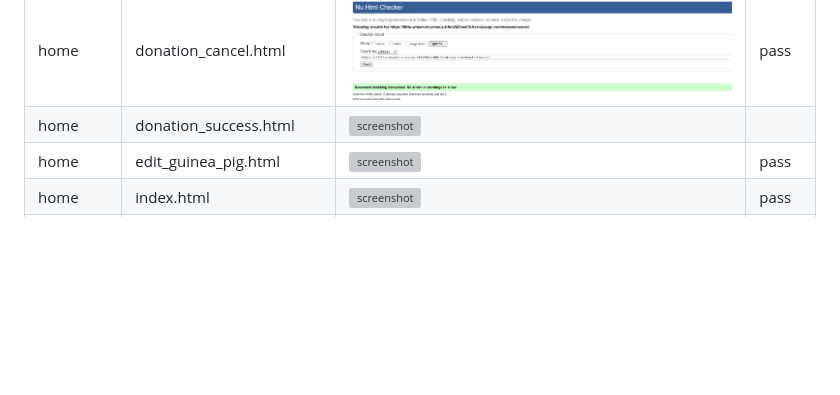
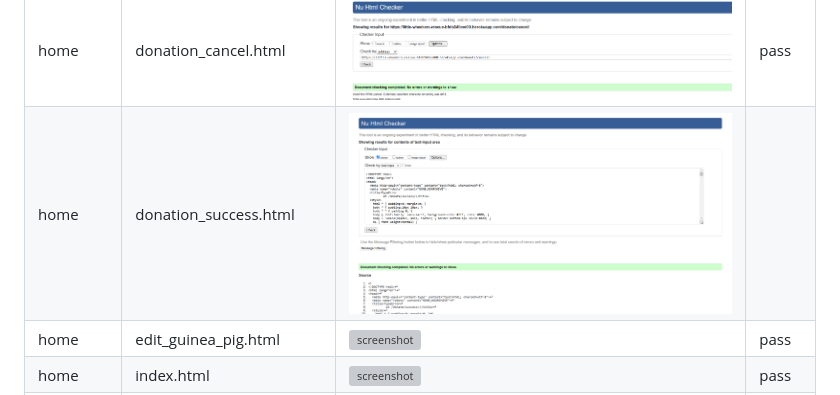
Before and after one commit to marina9222/Little-Wheekers-Rescue, a Markdown page: TESTING.md, the part around the change. Drawn GitHub-style; pictures changed too: documentation/validation/donation-success.png (added); blank space fills up the shorter version; grey boxes are pictures that could not be loaded.

Commit message:
Add: html donation success validation

```diff
--- a/TESTING.md
+++ b/TESTING.md
@@ -22,7 +22,7 @@ I have used the recommended [HTML W3C Validator](https://validator.w3.org) to va
 | home | delete_guinea_pig.html | ![screenshot](documentation/validation/delete-guinea-pig.png) | pass |
 | home | donate.html | ![screenshot](documentation/validation/donate.png) | pass |
 | home | donation_cancel.html | ![screenshot](documentation/validation/donation-cancel.png) | pass |
-| home | donation_success.html | ![screenshot](documentation/validation/.png) | |
+| home | donation_success.html | ![screenshot](documentation/validation/donation-success.png) | |
 | home | edit_guinea_pig.html | ![screenshot](documentation/validation/edit-guinea-pig.png) | pass |
 | home | index.html | ![screenshot](documentation/validation/index.png) | pass |
 | home | management.html | ![screenshot](documentation/validation/management.png) | pass |
```
